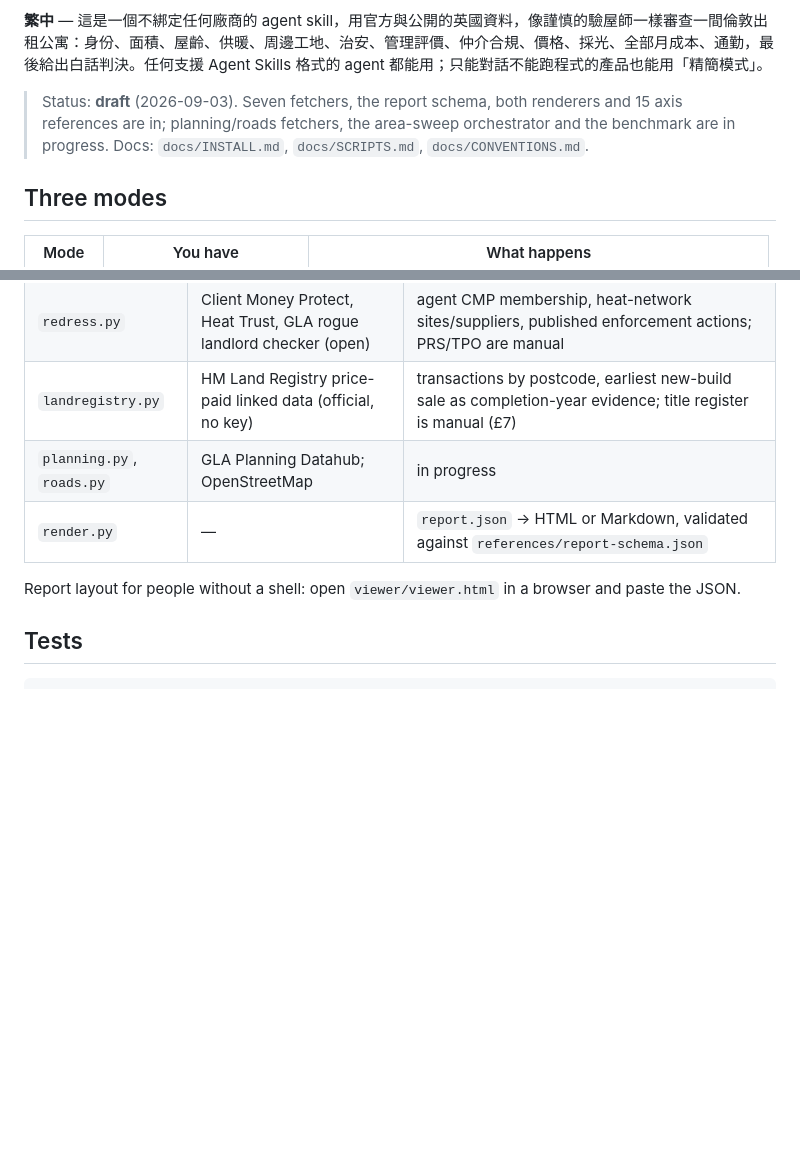
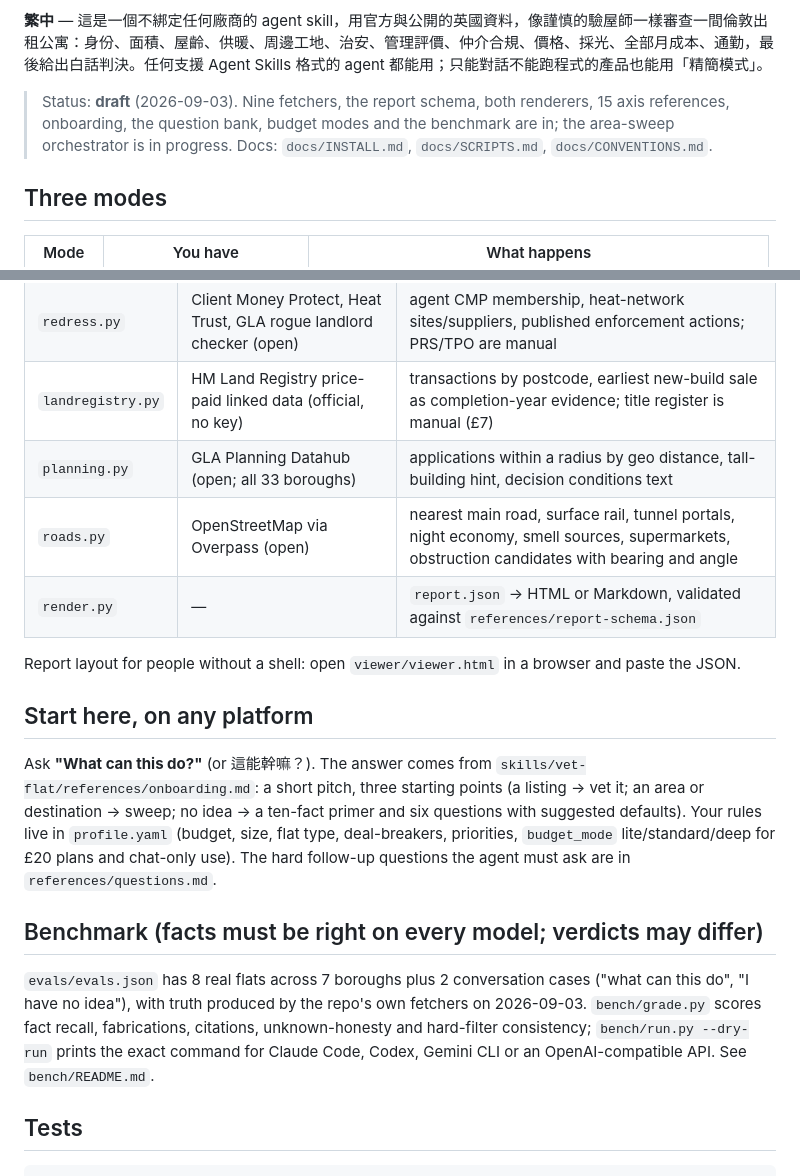
Before and after one commit to jacky18008/pea-princess, a Markdown page: README.md, 2 parts joined by grey strips. GitHub-like rendering; blank space fills up the shorter version.

Commit message:
README: start-here section, benchmark section, planning/roads rows
Co-Authored-By: Claude Fable 5.1 <noreply@anthropic.com>
Claude-Session: https://claude.ai/code/session_01AQesLGzmqhGptfRW3oFERq

````diff
--- a/README.md
+++ b/README.md
@@ -4,7 +4,7 @@
 
 **繁中** — 這是一個不綁定任何廠商的 agent skill，用官方與公開的英國資料，像謹慎的驗屋師一樣審查一間倫敦出租公寓：身份、面積、屋齡、供暖、周邊工地、治安、管理評價、仲介合規、價格、採光、全部月成本、通勤，最後給出白話判決。任何支援 Agent Skills 格式的 agent 都能用；只能對話不能跑程式的產品也能用「精簡模式」。
 
-> Status: **draft** (2026-09-03). Seven fetchers, the report schema, both renderers and 15 axis references are in; planning/roads fetchers, the area-sweep orchestrator and the benchmark are in progress. Docs: `docs/INSTALL.md`, `docs/SCRIPTS.md`, `docs/CONVENTIONS.md`.
+> Status: **draft** (2026-09-03). Nine fetchers, the report schema, both renderers, 15 axis references, onboarding, the question bank, budget modes and the benchmark are in; the area-sweep orchestrator is in progress. Docs: `docs/INSTALL.md`, `docs/SCRIPTS.md`, `docs/CONVENTIONS.md`.
 
 ## Three modes
 | Mode | You have | What happens |
@@ -35,10 +35,17 @@ All in `skills/vet-flat/scripts/`; each prints one JSON object with `source_url`
 | `company.py` | Companies House (official, no key) | search with status, profile (SIC, charges, officers, accounts), filings, registered-address search for resident management companies |
 | `redress.py` | Client Money Protect, Heat Trust, GLA rogue landlord checker (open) | agent CMP membership, heat-network sites/suppliers, published enforcement actions; PRS/TPO are manual |
 | `landregistry.py` | HM Land Registry price-paid linked data (official, no key) | transactions by postcode, earliest new-build sale as completion-year evidence; title register is manual (£7) |
-| `planning.py`, `roads.py` | GLA Planning Datahub; OpenStreetMap | in progress |
+| `planning.py` | GLA Planning Datahub (open; all 33 boroughs) | applications within a radius by geo distance, tall-building hint, decision conditions text |
+| `roads.py` | OpenStreetMap via Overpass (open) | nearest main road, surface rail, tunnel portals, night economy, smell sources, supermarkets, obstruction candidates with bearing and angle |
 | `render.py` | — | `report.json` → HTML or Markdown, validated against `references/report-schema.json` |
 
 Report layout for people without a shell: open `viewer/viewer.html` in a browser and paste the JSON.
+
+## Start here, on any platform
+Ask **"What can this do?"** (or 這能幹嘛？). The answer comes from `skills/vet-flat/references/onboarding.md`: a short pitch, three starting points (a listing → vet it; an area or destination → sweep; no idea → a ten-fact primer and six questions with suggested defaults). Your rules live in `profile.yaml` (budget, size, flat type, deal-breakers, priorities, `budget_mode` lite/standard/deep for £20 plans and chat-only use). The hard follow-up questions the agent must ask are in `references/questions.md`.
+
+## Benchmark (facts must be right on every model; verdicts may differ)
+`evals/evals.json` has 8 real flats across 7 boroughs plus 2 conversation cases ("what can this do", "I have no idea"), with truth produced by the repo's own fetchers on 2026-09-03. `bench/grade.py` scores fact recall, fabrications, citations, unknown-honesty and hard-filter consistency; `bench/run.py --dry-run` prints the exact command for Claude Code, Codex, Gemini CLI or an OpenAI-compatible API. See `bench/README.md`.
 
 ## Tests
 ```bash
````
